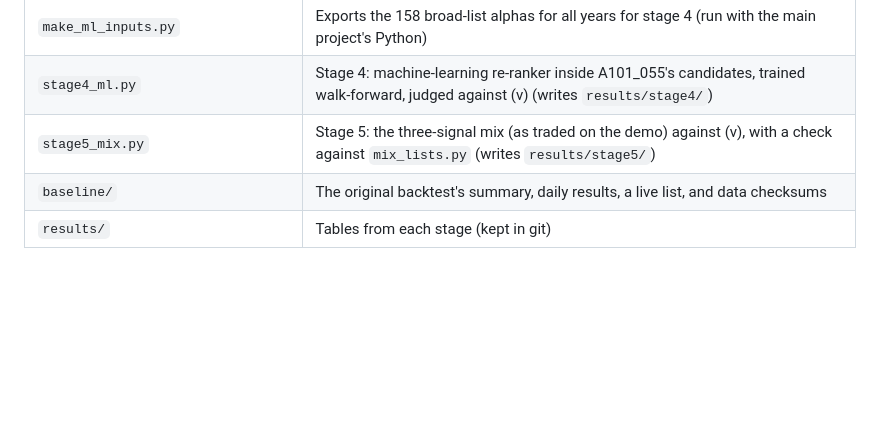
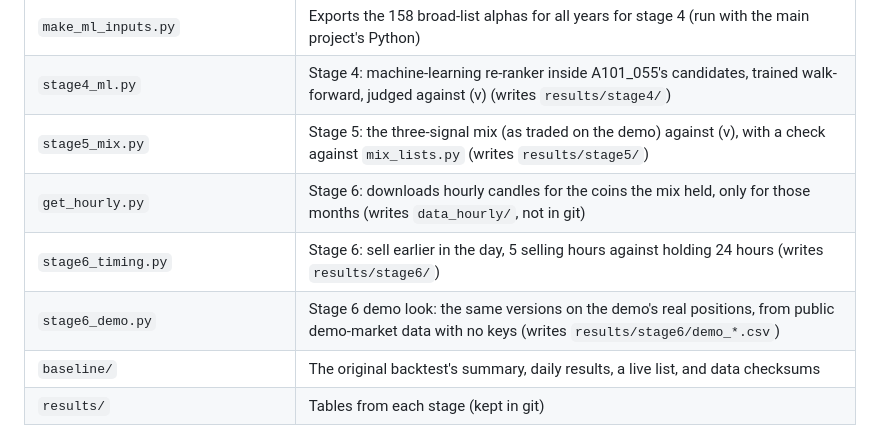
Before and after one commit to weijunZhou02/Alpha101_0552.0, a Markdown page: README.md, the part around one of its changes. Drawn GitHub-style; blank space fills up the shorter version.

```diff
--- a/README.md
+++ b/README.md
@@ -79,6 +79,9 @@ mkdir -p data && cp ../A101_055-main/data/*.csv.gz data/
 | `make_ml_inputs.py` | Exports the 158 broad-list alphas for all years for stage 4 (run with the main project's Python) |
 | `stage4_ml.py` | Stage 4: machine-learning re-ranker inside A101_055's candidates, trained walk-forward, judged against (v) (writes `results/stage4/`) |
 | `stage5_mix.py` | Stage 5: the three-signal mix (as traded on the demo) against (v), with a check against `mix_lists.py` (writes `results/stage5/`) |
+| `get_hourly.py` | Stage 6: downloads hourly candles for the coins the mix held, only for those months (writes `data_hourly/`, not in git) |
+| `stage6_timing.py` | Stage 6: sell earlier in the day, 5 selling hours against holding 24 hours (writes `results/stage6/`) |
+| `stage6_demo.py` | Stage 6 demo look: the same versions on the demo's real positions, from public demo-market data with no keys (writes `results/stage6/demo_*.csv`) |
 | `baseline/` | The original backtest's summary, daily results, a live list, and data checksums |
 | `results/` | Tables from each stage (kept in git) |
 
```
Also changed, not shown: other parts of README.md (+82 -0 lines), results/stage6/timing.png (added), 12 other files.
